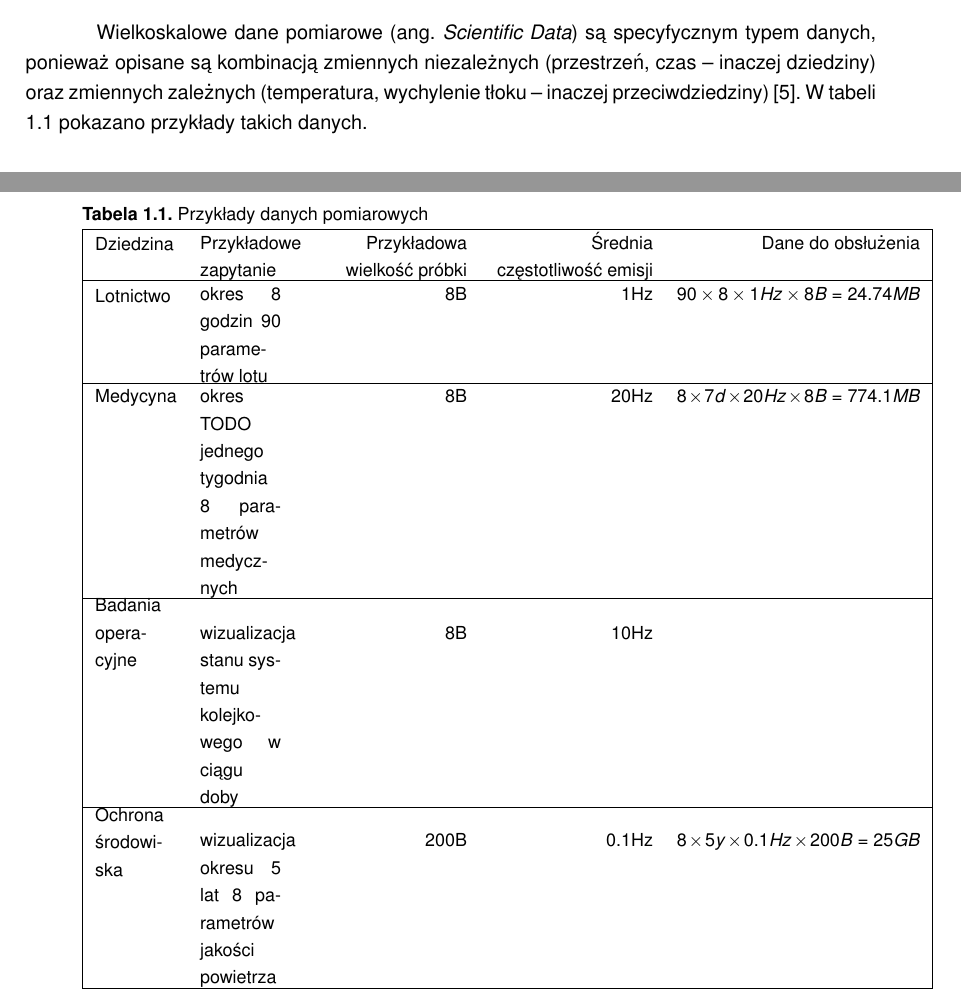
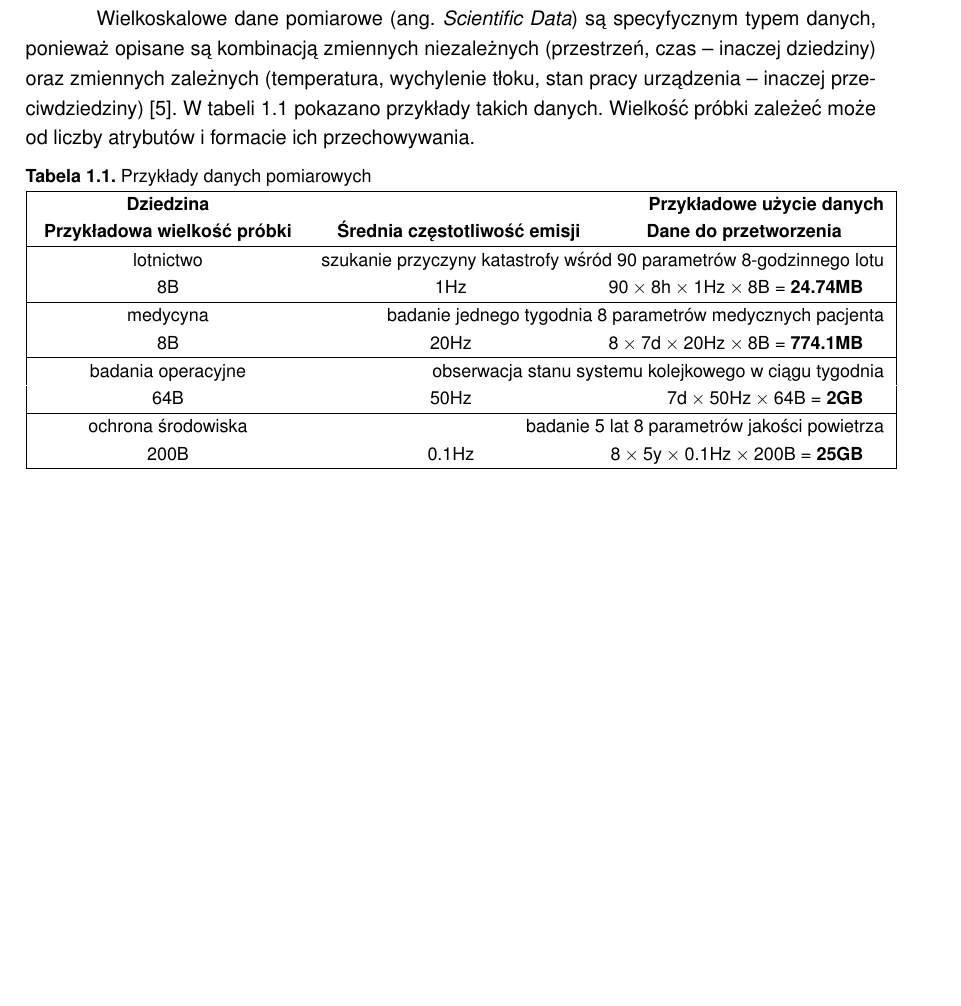
Before and after one commit to adamborowski/mthesis, a LaTeX thesis (src/Thesis.tex, which reads src/tex/drafts.tex): two parts of pages 8 and 9 of 27 before the commit and part of page 8 of 26 after it, the two joined at a grey line, cut so that both start at the same text, the shorter picture padded with empty space. Compiled offline with pdfLaTeX.

Commit message:
finshed table

```diff
--- a/src/tex/drafts.tex
+++ b/src/tex/drafts.tex
@@ -12,51 +13,32 @@ Jak podaje Åse Dragland w swoim artykule z 2013 roku \cite{dragland2013big},
 	90\% wszystkich danych na świecie zostało wygenerowane przez ostatnie dwa lata.
 \end{quote}
 Autor zastanawia się nad możliwością analizy tych danych w celu osiągnięcia wymiernych korzyści ekonomicznych, społecznych czy naukowych.
-Mowa tutaj o zbieraniu znacznych rozmiarów danych, które są generowane przez stale obserwowane obiekty. Zbierane są informacje o zachowaniu internautów, dane sensorów środowiskowych, obrazy z kamer miejskich, aparatury medycznej, czy parametry pracy urządzeń.
+Mowa tutaj o zbieraniu znacznych rozmiarów danych, które są generowane przez stale obserwowane obiekty.
+Zbierane są informacje o zachowaniu internautów, dane sensorów środowiskowych, obrazy z kamer miejskich, aparatury medycznej, czy parametry pracy urządzeń.
 
 
-
-Wielkoskalowe dane pomiarowe (ang. \textit{Scientific Data}) są specyfycznym typem danych, ponieważ opisane są kombinacją zmiennych niezależnych (przestrzeń, czas -- inaczej dziedziny) oraz zmiennych zależnych (temperatura, wychylenie tłoku -- inaczej przeciwdziedziny) \cite{Hauser12VisTutorial}. W tabeli \ref{table:measurementDataExamples} pokazano przykłady takich danych.
-
-
+Wielkoskalowe dane pomiarowe (ang. \textit{Scientific Data}) są specyfycznym typem danych, ponieważ opisane są kombinacją zmiennych niezależnych (przestrzeń, czas -- inaczej dziedziny) oraz zmiennych zależnych (temperatura, wychylenie tłoku, stan pracy urządzenia -- inaczej przeciwdziedziny) \cite{Hauser12VisTutorial}.
+W tabeli \ref{table:measurementDataExamples} pokazano przykłady takich danych.
+Wielkość próbki zależeć może od liczby atrybutów i formacie ich przechowywania.
 
 \begin{table}[H]
-	\begin{tabu} { |X[1,m] X X[2,r] X[2,r] X[3,r] |}
+	\begin{tabu}{|X[c]X[c]X[r]|}
 		\hline
-			Dziedzina
-			& Przykładowe zapytanie
-			& Przykładowa wielkość próbki
-			& Średnia częstotliwość emisji
-			& Dane do obsłużenia
-		\\
-		\hline
-		Lotnictwo
-		& okres 8 godzin 90 parametrów lotu
-		& 8B
-		& 1Hz
-		& $90 \times 8 \times 1Hz \times 8B = 24.74MB$
-		\\
-		\hline
-		Medycyna
-		& okres TODO jednego tygodnia 8 parametrów medycznych
-		& 8B
-		& 20Hz
-		& $8 \times 7d \times 20Hz \times 8B = 774.1MB$
-		\\
-		\hline
-		Badania operacyjne
-		& wizualizacja stanu systemu kolejkowego w ciągu doby
-		& 8B
-		& 10Hz
-		& ~
-		\\
-		\hline
-		Ochrona środowiska & wizualizacja okresu 5 lat 8 parametrów jakości powietrza
-		& 200B
-		& 0.1Hz
-		& $8 \times 5y \times 0.1Hz \times 200B = 25GB$
-		\\
-		\hline
+		\textbf{Dziedzina}                   &                                                                                      \multicolumn{2}{r|} {\textbf{Przykładowe użycie danych}}   \\
+		\textbf{Przykładowa wielkość próbki} & \multicolumn{1}{r} {\textbf{Średnia częstotliwość emisji}}  & \multicolumn{1}{c|}{\textbf{Dane do przetworzenia}}                               \\ \hline
+		%--------------------------------    & ----------------------------------------------------------- & -------------------------------------------------------------------------------   \\
+		lotnictwo                            &                                                      \multicolumn{2}{r|}{szukanie przyczyny katastrofy wśród 90 parametrów 8-godzinnego lotu}   \\
+		8B                                   & 1Hz                                                         & $90 \times 8\mbox{h} \times 1\mbox{Hz} \times 8\mbox{B} = \textbf{24.74MB}$       \\ \hline
+		%--------------------------------    & ----------------------------------------------------------- & -------------------------------------------------------------------------------   \\
+		medycyna                             &                                                                \multicolumn{2}{r|}{badanie jednego tygodnia 8 parametrów medycznych pacjenta}   \\
+		8B                                   & 20Hz                                                        & $8 \times 7\mbox{d} \times 20\mbox{Hz} \times 8\mbox{B} = \textbf{774.1MB}$       \\ \hline
+		%--------------------------------    & ----------------------------------------------------------- & -------------------------------------------------------------------------------   \\
+		badania operacyjne                   &                                                                    \multicolumn{2}{r|}{obserwacja stanu systemu kolejkowego w ciągu tygodnia}   \\
+		64B                                  & 50Hz                                                        & $7\mbox{d} \times 50\mbox{Hz} \times 64\mbox{B} = \textbf{2GB}$                   \\ \hline
+		%--------------------------------    & ----------------------------------------------------------- & -------------------------------------------------------------------------------   \\
+		ochrona środowiska                   &                                                                             \multicolumn{2}{r|}{badanie 5 lat 8 parametrów jakości powietrza}   \\
+		200B                                 & 0.1Hz                                                       & $8 \times 5\mbox{y} \times 0.1\mbox{Hz} \times 200\mbox{B} = \textbf{25GB}$       \\ \hline
+		%--------------------------------    & ----------------------------------------------------------- & -------------------------------------------------------------------------------   \\
 	\end{tabu}
 	\caption{Przykłady danych pomiarowych}
 	\label{table:measurementDataExamples}
```
Also changed, not shown: src/gutthesis.sty (+20 -0 lines), src/tex/introduction.tex (+1 -1 lines), src/tex/produkt_w_ujeciu_biznesowym.tex (+1 -1 lines), src/tex/produkt_w_ujeciu_open_source.tex (+1 -1 lines), src/tex/symbols.tex (+1 -1 lines), src/Thesis.pdf, src/tex/drafts.tex (20 more changed lines).
